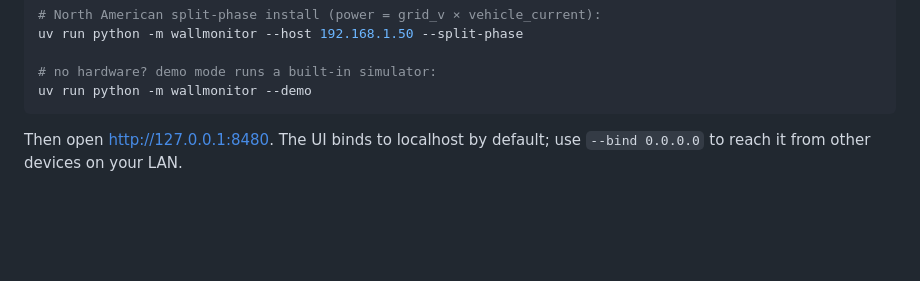
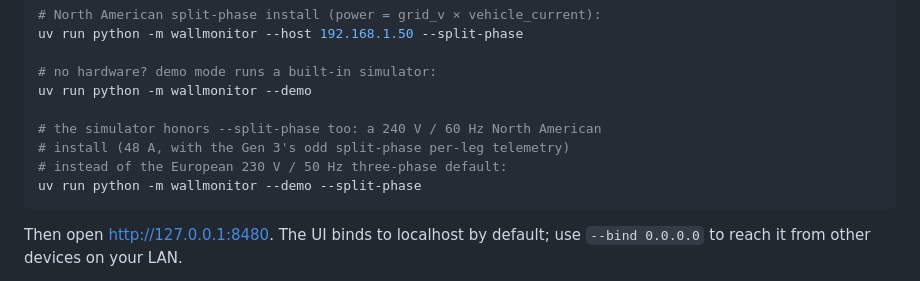
Before and after one commit to zebraengine/wallmonitor, a Markdown page: docs/running.md, the part around the change. Drawn GitHub-style; blank space fills up the shorter version.

Commit message:
docs: note the demo simulator's split-phase profile in running.md
Co-Authored-By: Claude Fable 5 <noreply@anthropic.com>

````diff
--- a/docs/running.md
+++ b/docs/running.md
@@ -18,6 +18,11 @@ uv run python -m wallmonitor --host 192.168.1.50 --split-phase
 
 # no hardware? demo mode runs a built-in simulator:
 uv run python -m wallmonitor --demo
+
+# the simulator honors --split-phase too: a 240 V / 60 Hz North American
+# install (48 A, with the Gen 3's odd split-phase per-leg telemetry)
+# instead of the European 230 V / 50 Hz three-phase default:
+uv run python -m wallmonitor --demo --split-phase
 ```
 
 Then open <http://127.0.0.1:8480>. The UI binds to localhost by default; use
````
